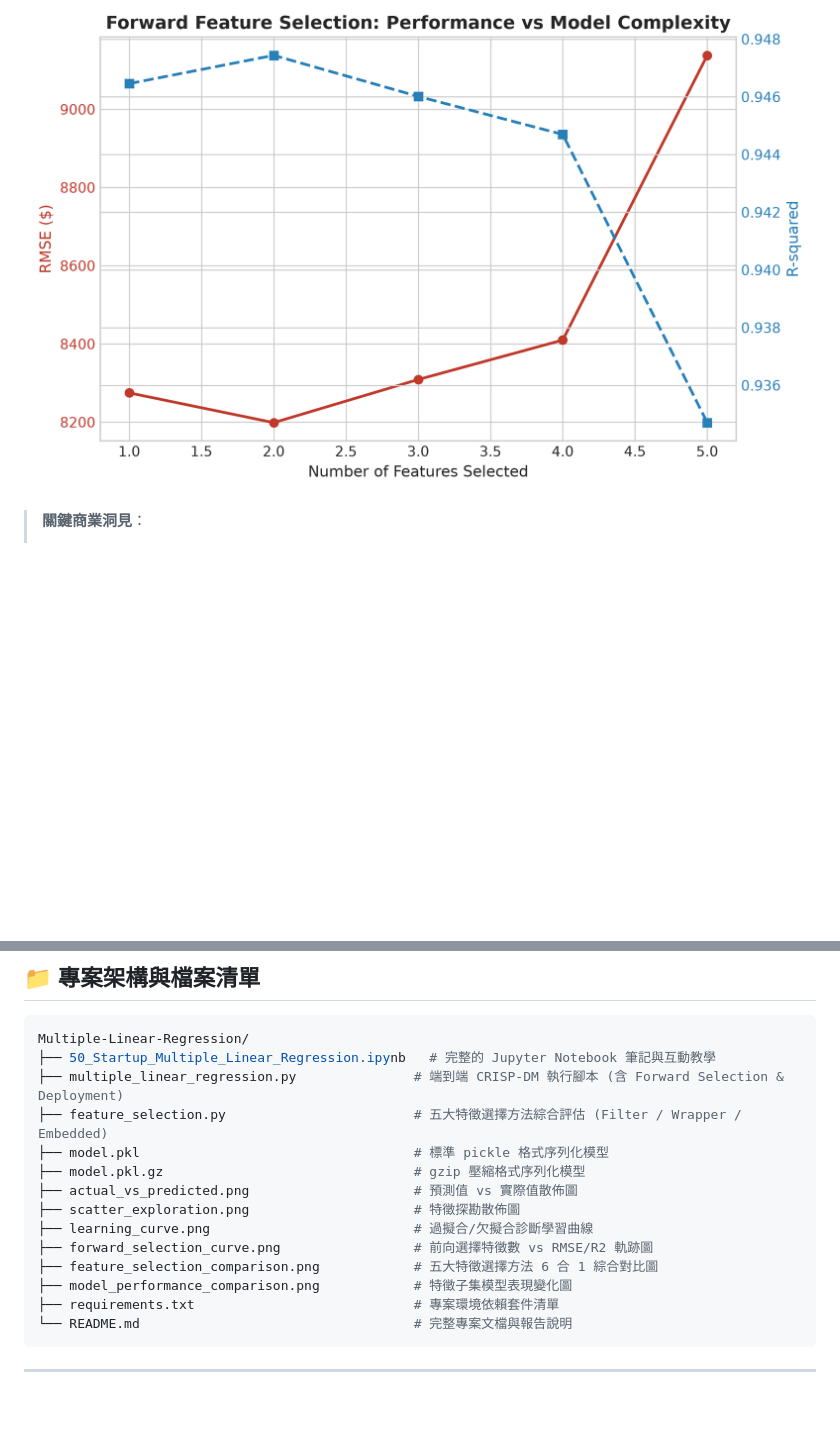
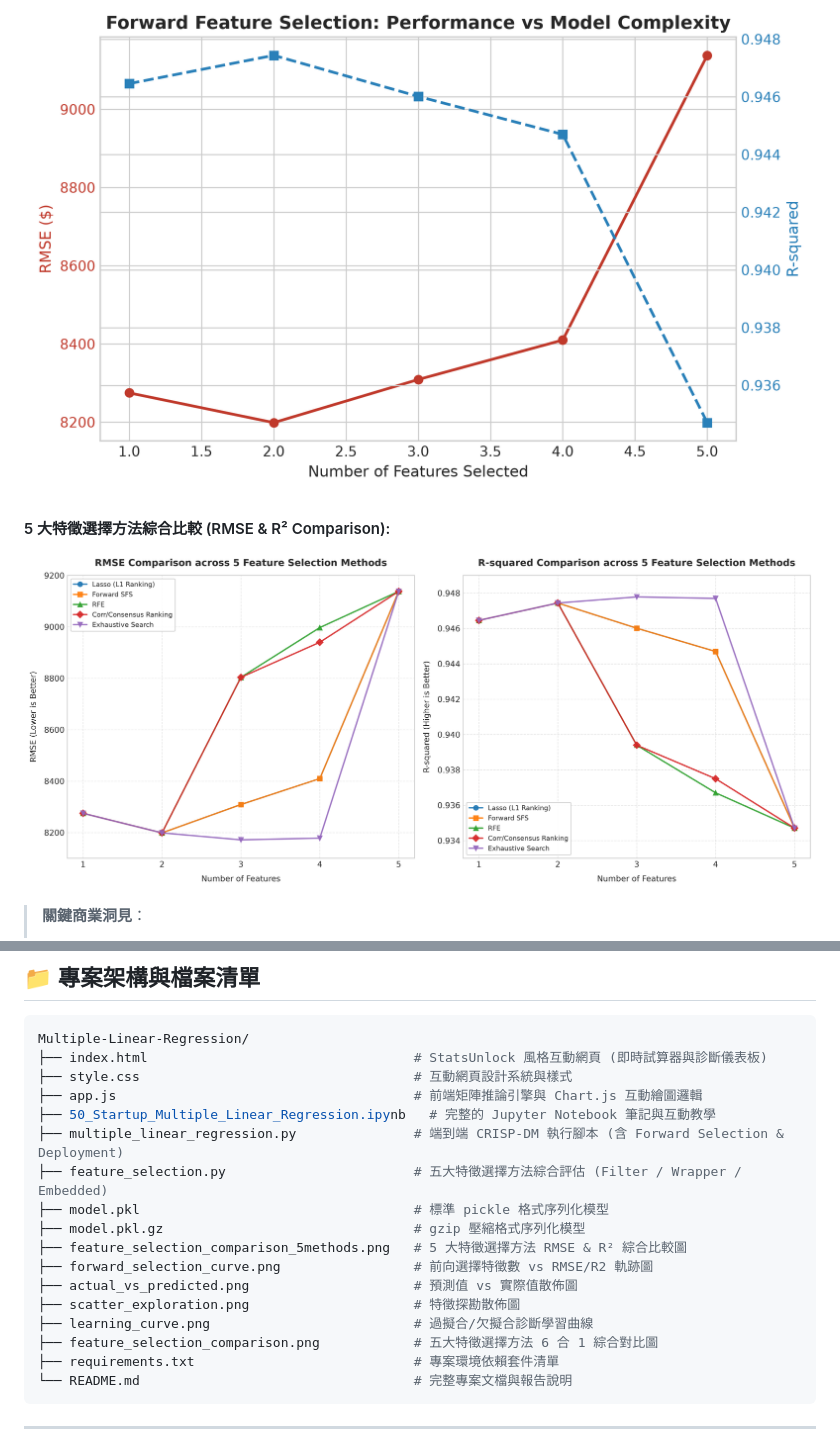
Before and after one commit to naz0914/50-Startups-dataset-for-Multiple-Linear-Regression, a Markdown page: README.md, 2 parts joined by grey strips. Drawn GitHub-style; blank space fills up the shorter version.

Commit message:
docs: embed 5-method comparison chart and update file tree in README.md

````diff
--- a/README.md
+++ b/README.md
@@ -133,6 +133,9 @@ $$\hat{y} = 42554.17 + 0.7735 \cdot (\text{R\&D}) + 0.0329 \cdot (\text{Admin})
 
 ![前向特徵選擇軌跡圖](forward_selection_curve.png)
 
+#### 5 大特徵選擇方法綜合比較 (RMSE & R² Comparison):
+![5 大特徵選擇方法全量比較](feature_selection_comparison_5methods.png)
+
 > **關鍵商業洞見**：
 > 1. 新創獲利的最核心推手為 **`R&D Spend`（研發支出）**，其次為 **`Marketing Spend`（行銷支出）**。
 > 2. 行政管理（`Administration`）與註冊地點（`State`）為冗餘特徵，剔除後使 RMSE 由 **$9,137.99** 顯著改善至 **$8,198.80**！
@@ -165,17 +168,20 @@ $$\hat{y} = 42554.17 + 0.7735 \cdot (\text{R\&D}) + 0.0329 \cdot (\text{Admin})
 
 ```bash
 Multiple-Linear-Regression/
+├── index.html                                  # StatsUnlock 風格互動網頁 (即時試算器與診斷儀表板)
+├── style.css                                   # 互動網頁設計系統與樣式
+├── app.js                                      # 前端矩陣推論引擎與 Chart.js 互動繪圖邏輯
 ├── 50_Startup_Multiple_Linear_Regression.ipynb   # 完整的 Jupyter Notebook 筆記與互動教學
 ├── multiple_linear_regression.py               # 端到端 CRISP-DM 執行腳本 (含 Forward Selection & Deployment)
 ├── feature_selection.py                        # 五大特徵選擇方法綜合評估 (Filter / Wrapper / Embedded)
 ├── model.pkl                                   # 標準 pickle 格式序列化模型
 ├── model.pkl.gz                                # gzip 壓縮格式序列化模型
+├── feature_selection_comparison_5methods.png   # 5 大特徵選擇方法 RMSE & R² 綜合比較圖
+├── forward_selection_curve.png                 # 前向選擇特徵數 vs RMSE/R2 軌跡圖
 ├── actual_vs_predicted.png                     # 預測值 vs 實際值散佈圖
 ├── scatter_exploration.png                     # 特徵探勘散佈圖
 ├── learning_curve.png                          # 過擬合/欠擬合診斷學習曲線
-├── forward_selection_curve.png                 # 前向選擇特徵數 vs RMSE/R2 軌跡圖
 ├── feature_selection_comparison.png            # 五大特徵選擇方法 6 合 1 綜合對比圖
-├── model_performance_comparison.png            # 特徵子集模型表現變化圖
 ├── requirements.txt                            # 專案環境依賴套件清單
 └── README.md                                   # 完整專案文檔與報告說明
 ```
````
